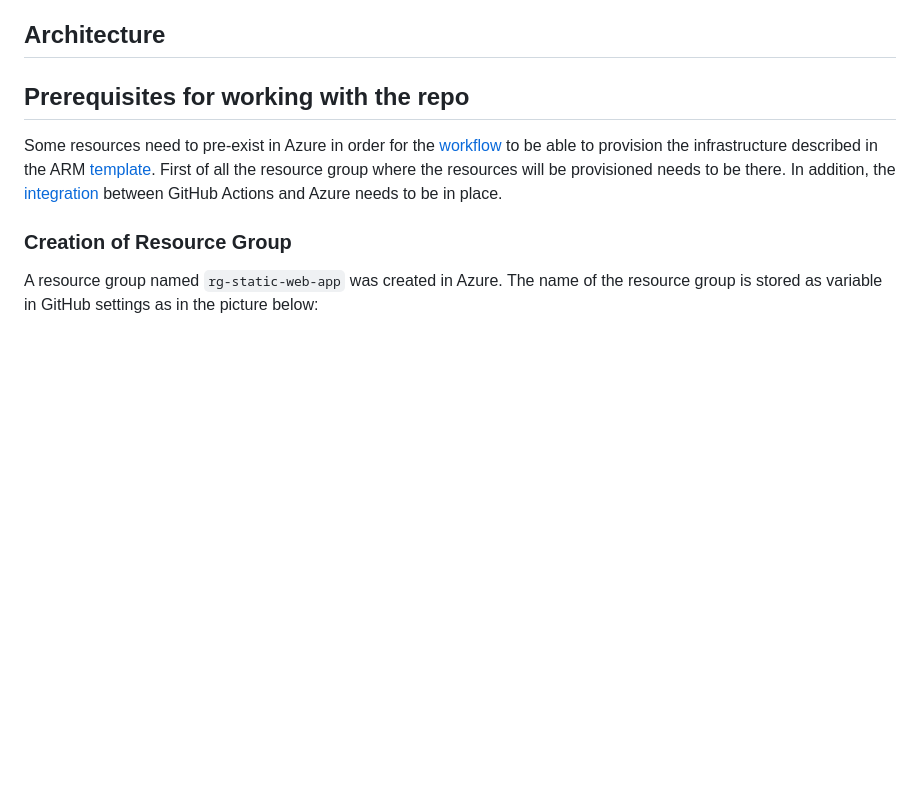
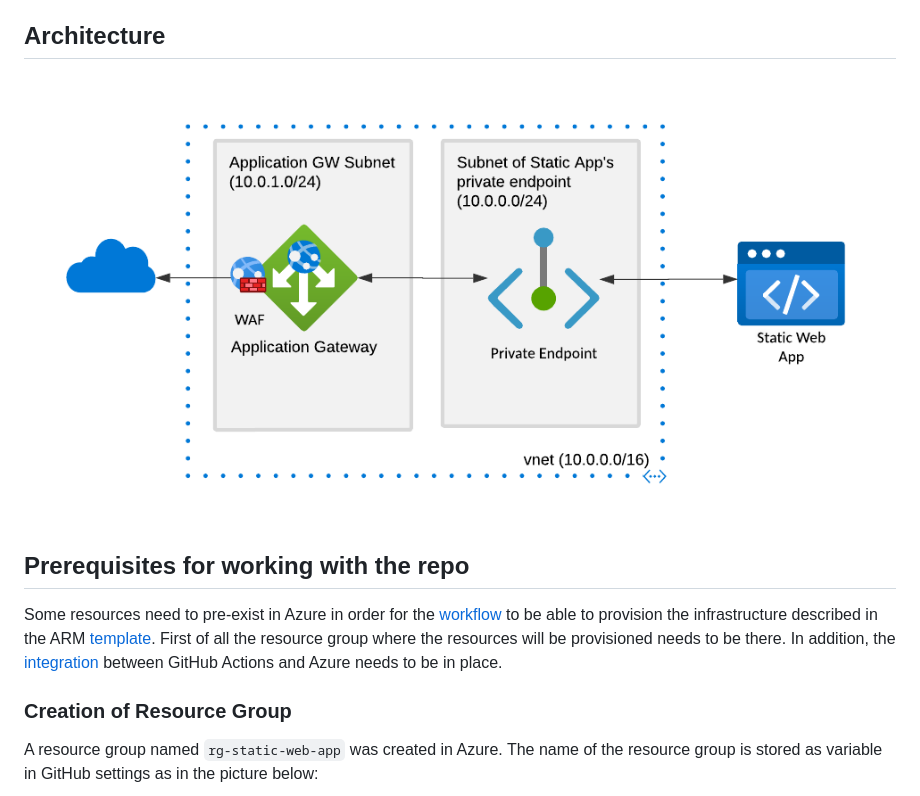
Before and after one commit to g-ser/az-static-web-app, a Markdown page: README.md, the part around the change printed below. GitHub-like rendering; pictures changed too: assets/images/StaticWebApp.png (added); blank space fills up the shorter version.

```diff
--- a/README.md
+++ b/README.md
@@ -5,6 +5,9 @@
 The IaC contained in this repository is meant to run using a GitHub action [workflow](/.github/workflows/deploy-AppGw-StaticWebApp.yaml). When the workflow is triggered, it creates an Azure Static Web App and an Application Gateway in front of the Static Web App thanks to the Bicep [template](/bicep/main.bicep). The invocation of the Bicep template happens with the [GitHub Action for ARM deployment](https://github.com/marketplace/actions/deploy-azure-resource-manager-arm-template). Once the infrastructure is provisioned, a second job which uses the [Azure Static Web Apps Deploy](https://github.com/marketplace/actions/azure-static-web-apps-deploy) GitHub action deploys a simple static HTML website on the Azure Static Web App.
 
 ## Architecture<a name="architecture"></a>
+
+<img src="./assets/images/StaticWebApp.png">
+
 
 ## Prerequisites for working with the repo<a name="prerequisites"></a>
 
```
Also changed, not shown: other parts of README.md (+1 -1 lines).
